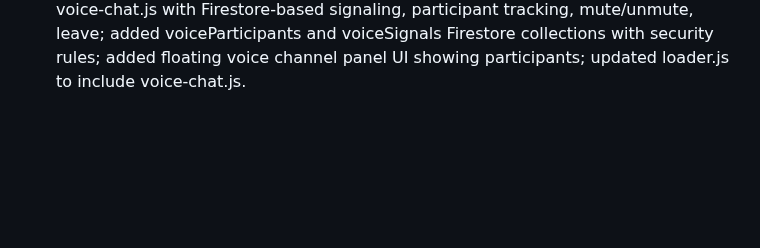
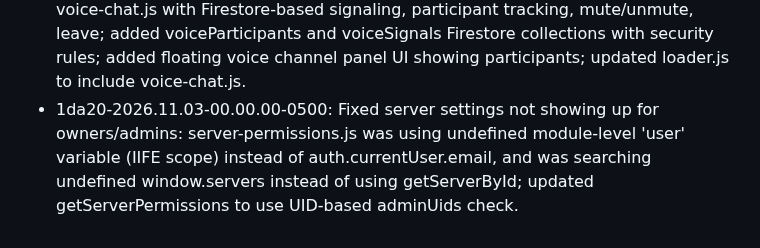
Before and after one commit to benboilol/FroggoCord, a Markdown page: changelog.md, the part around the change. GitHub-like rendering; blank space fills up the shorter version.

Commit message:
Update changelog with server settings fix

```diff
--- a/changelog.md
+++ b/changelog.md
@@ -158,3 +158,4 @@
  - 20a6d-2026.11.03-00.00.00-0500: Fixed dialog system race condition where second dialog was being hidden by first dialog's 180ms setTimeout; set display:none immediately in _closeDialog to prevent sequential dialogs from interfering; this fixes the 'Leave Server' popup appearing and deleting instantly issue.
  - 20a6d-2026.11.03-00.00.00-0500: Added Voice Channel (VC) type to Add Channel flow with explicit 'Channel type (text or voice/vc)' prompt; separated Voice Channels into their own sidebar category; removed duplicate createChannel from server-permissions.js so the full-featured version from navigation-servers.js is used (supports voice/VC, private, NSFW, category, slow mode, announcement).
  - 20a6d-2026.11.03-00.00.00-0500: Implemented WebRTC voice channels: added voice-chat.js with Firestore-based signaling, participant tracking, mute/unmute, leave; added voiceParticipants and voiceSignals Firestore collections with security rules; added floating voice channel panel UI showing participants; updated loader.js to include voice-chat.js.
+ - 1da20-2026.11.03-00.00.00-0500: Fixed server settings not showing up for owners/admins: server-permissions.js was using undefined module-level 'user' variable (IIFE scope) instead of auth.currentUser.email, and was searching undefined window.servers instead of using getServerById; updated getServerPermissions to use UID-based adminUids check.
```
